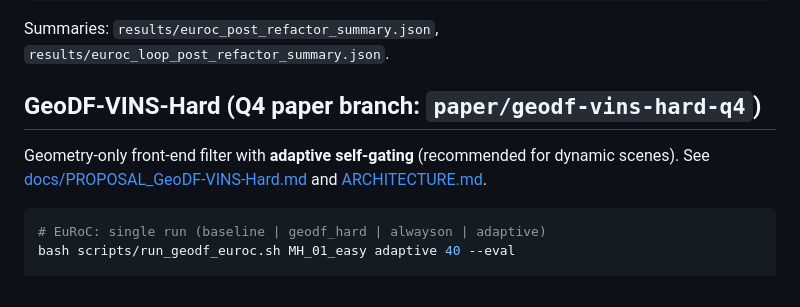
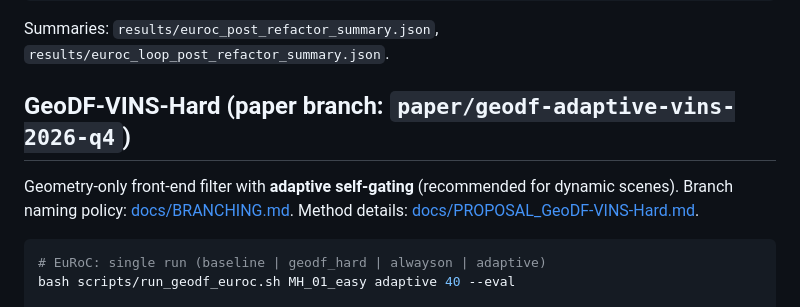
Before and after one commit to Huynh-ThePham/ws_vins_ros2, a Markdown page: README.md, the part around the change. Rendered like a GitHub page.

````diff
--- a/README.md
+++ b/README.md
@@ -134,9 +134,9 @@ bash scripts/regenerate_benchmark_summaries.sh                   # refresh JSON
 
 Summaries: `results/euroc_post_refactor_summary.json`, `results/euroc_loop_post_refactor_summary.json`.
 
-## GeoDF-VINS-Hard (Q4 paper branch: `paper/geodf-vins-hard-q4`)
+## GeoDF-VINS-Hard (paper branch: `paper/geodf-adaptive-vins-2026-q4`)
 
-Geometry-only front-end filter with **adaptive self-gating** (recommended for dynamic scenes). See [docs/PROPOSAL_GeoDF-VINS-Hard.md](docs/PROPOSAL_GeoDF-VINS-Hard.md) and [ARCHITECTURE.md](ARCHITECTURE.md).
+Geometry-only front-end filter with **adaptive self-gating** (recommended for dynamic scenes). Branch naming policy: [docs/BRANCHING.md](docs/BRANCHING.md). Method details: [docs/PROPOSAL_GeoDF-VINS-Hard.md](docs/PROPOSAL_GeoDF-VINS-Hard.md).
 
 ```bash
 # EuRoC: single run (baseline | geodf_hard | alwayson | adaptive)
````
Also changed, not shown: ARCHITECTURE.md (+19 -7 lines), docs/BRANCHING.md (added, +145 -0 lines).
